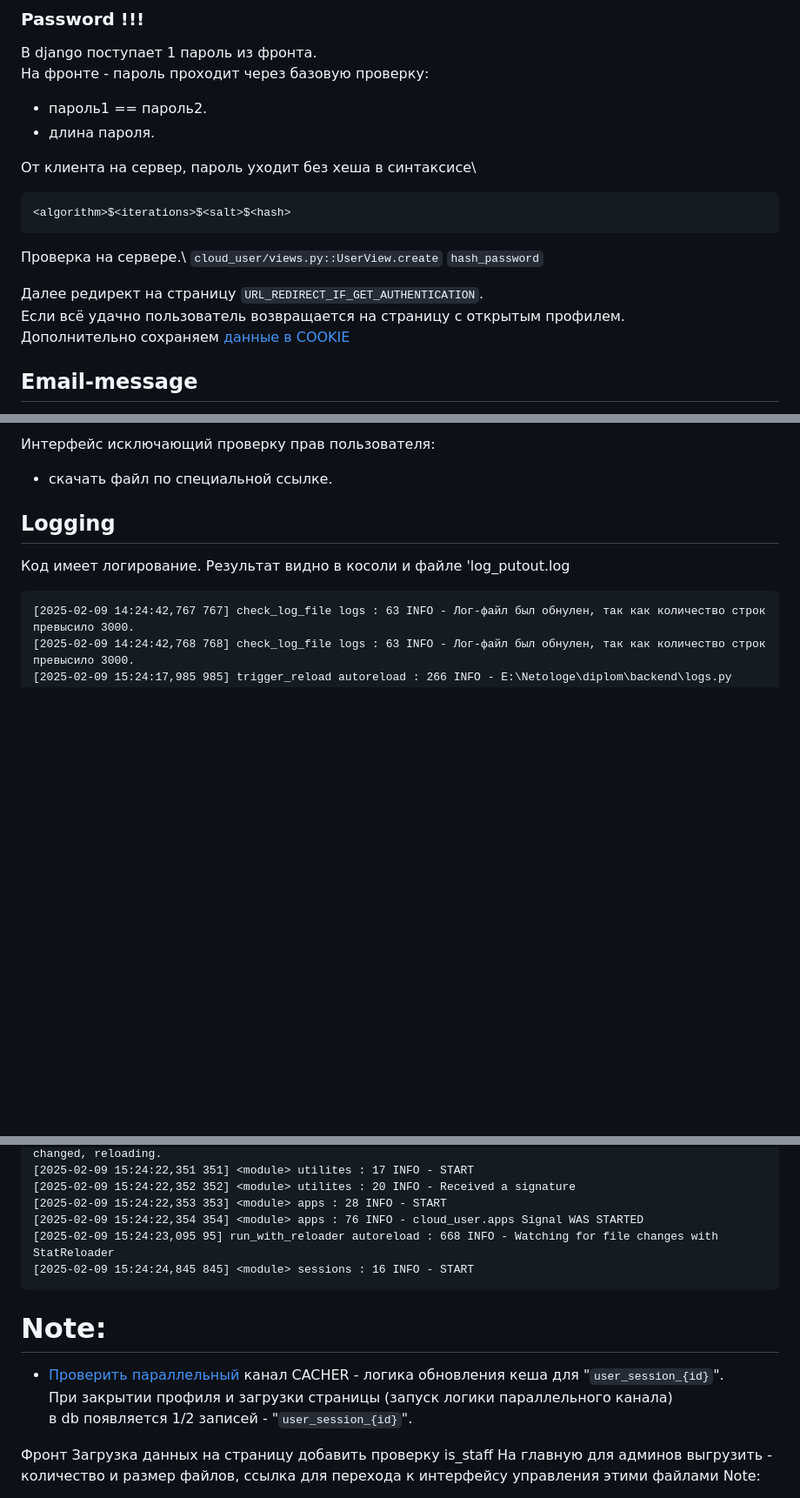
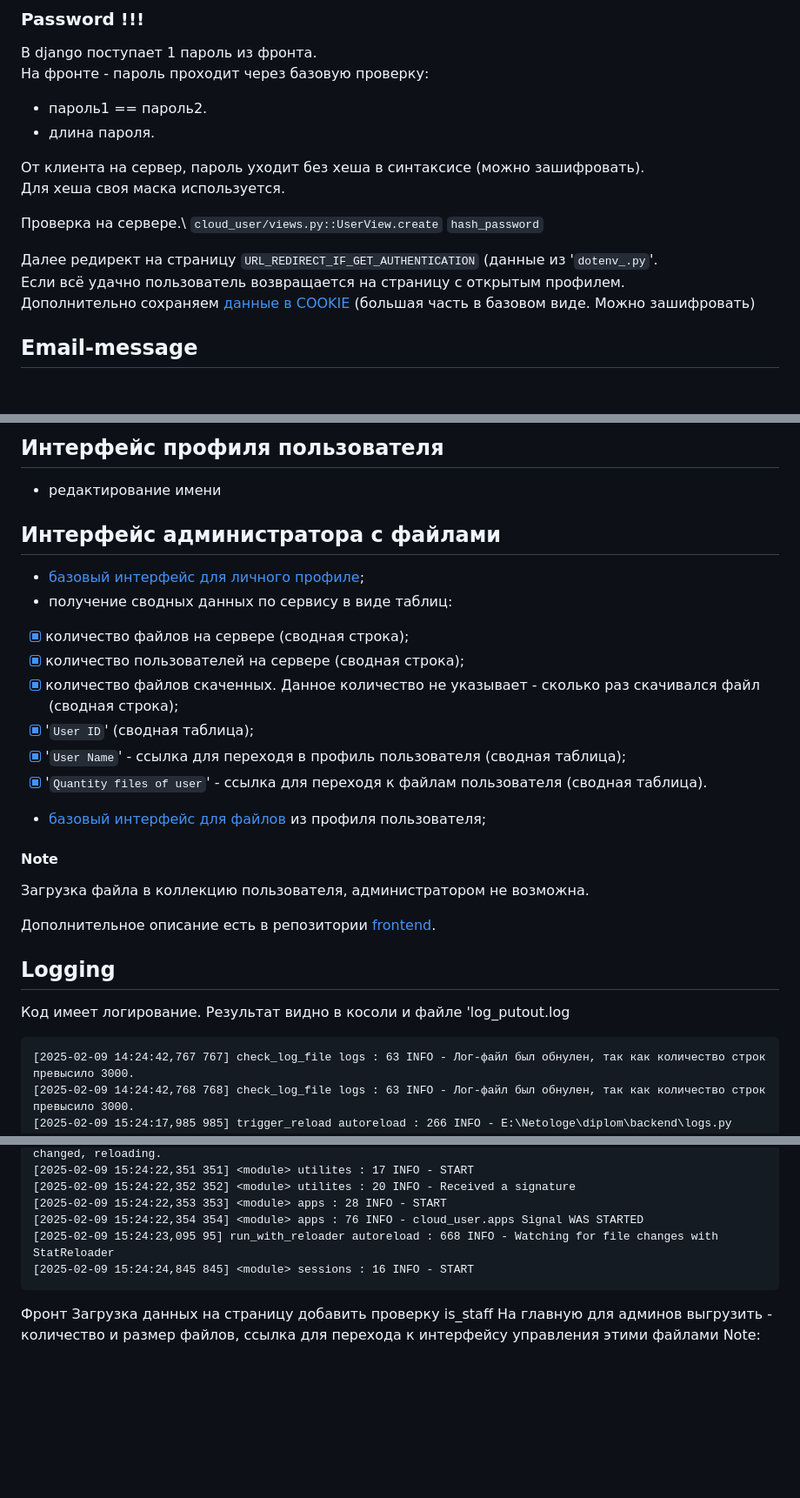
Before and after one commit to Tryd0g0lik/cloud, a Markdown page: README.md, 3 parts joined by grey strips. Shown at 87% size. Rendered like a GitHub page; blank space fills up the shorter version.

````diff
--- a/README.md
+++ b/README.md
@@ -79,16 +83,15 @@ D работе
 - пароль1 == пароль2.
 - длина пароля.
 
-От клиента на сервер, пароль уходит без хеша в синтаксисе\
-```code
-<algorithm>$<iterations>$<salt>$<hash>
-```
+От клиента на сервер, пароль уходит без хеша в синтаксисе (можно зашифровать).\
+Для хеша своя маска используется.
+
 Проверка на сервере.\
 `cloud_user/views.py::UserView.create` `hash_password`
 
-Далее редирект на страницу `URL_REDIRECT_IF_GET_AUTHENTICATION`.\
+Далее редирект на страницу `URL_REDIRECT_IF_GET_AUTHENTICATION` (данные из '`dotenv_.py`'.\
 Если всё удачно пользователь возвращается на страницу с открытым профилем.\
-Дополнительно сохраняем [данные в COOKIE](#cookie)
+Дополнительно сохраняем [данные в COOKIE](#cookie) (большая часть в базовом виде. Можно зашифровать)
 
 ## Email-message
 `app.py` К сервису подачи сигнала (сигнал подаем когда требуется отправить \
@@ -285,6 +295,23 @@ Note: Если два разных пользователя загрузят о
 
-Интерфейс исключающий проверку прав пользователя:
-- скачать файл по специальной ссылке.
+## Интерфейс профиля пользователя
+ - редактирование имени
+
+## Интерфейс администратора c файлами
+ - [базовый интерфейс для личного профиле](#интерфейс-пользователя-c-файлами);
+ - получение сводных данных по сервису в виде таблиц:
+ - [x] количество файлов на сервере (сводная строка);
+ - [x] количество пользователей на сервере (сводная строка);
+ - [x] количество файлов скаченных. Данное количество не указывает - сколько раз скачивался файл (сводная строка);
+ - [x] '`User ID`'  (сводная таблица);
+ - [x] '`User Name`' - ссылка для переходя в профиль пользователя (сводная таблица);
+ - [x] '`Quantity files of user`' - ссылка для переходя к файлам пользователя (сводная таблица).
+ - [базовый интерфейс для файлов](#интерфейс-пользователя-c-файлами) из профиля пользователя;
+
+#### Note
+Загрузка файла в коллекцию пользователя, администратором не возможна.
+
+Дополнительное описание есть в репозитории [frontend](https://github.com/Tryd0g0lik/cloud_frontend).
+
 
 ## Logging
 Код имеет логирование. Результат видно в косоли и файле 'log_putout.log
@@ -299,13 +326,6 @@ Note: Если два разных пользователя загрузят о
 [2025-02-09 15:24:23,095 95] run_with_reloader autoreload : 668 INFO - Watching for file changes with StatReloader
 [2025-02-09 15:24:24,845 845] <module> sessions : 16 INFO - START
 ```
-
-
-# Note:
- - [Проверить параллельный](#обновление-записей-в-hash) канал CACHER - логика
-обновления кеша для "`user_session_{id}`".\
-При закрытии профиля и загрузки страницы (запуск логики параллельного канала) \
-в db появляется 1/2 записей - "`user_session_{id}`".
 
 
 
````
Also changed, not shown: other parts of README.md (+57 -46 lines).
